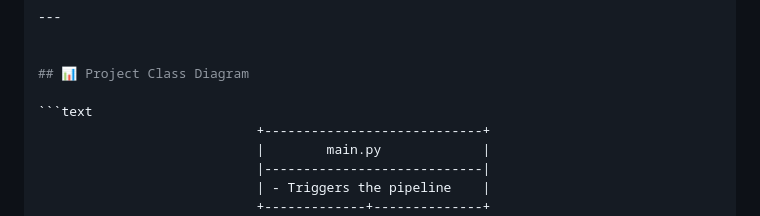
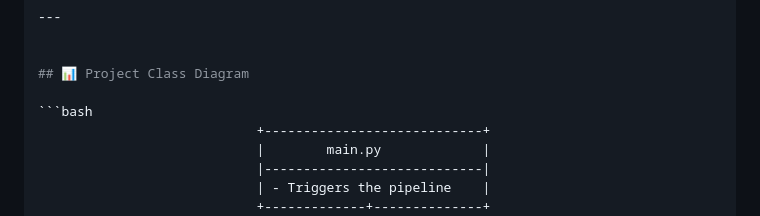
Before and after one commit to Nikhi-kumar-singh/ml_project003, a Markdown page: README.md, the part around the change. Drawn GitHub-style.

````diff
--- a/README.md
+++ b/README.md
@@ -63,7 +63,7 @@ ml_project003/
 
 ## 📊 Project Class Diagram
 
-```text
+```bash
                             +----------------------------+
                             |        main.py             |
                             |----------------------------|
````
